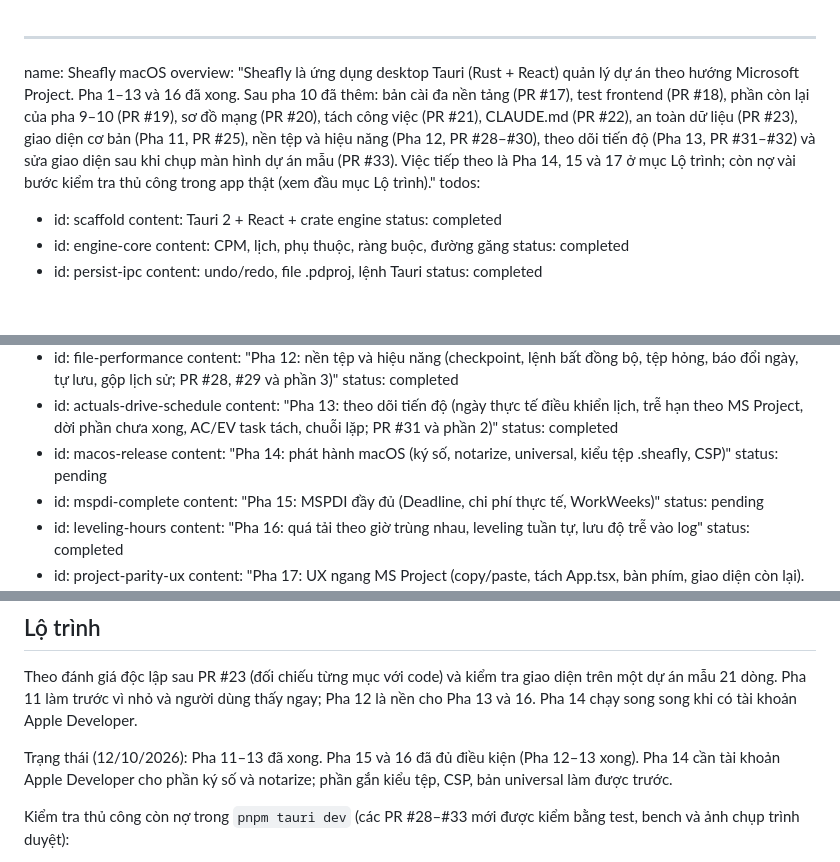
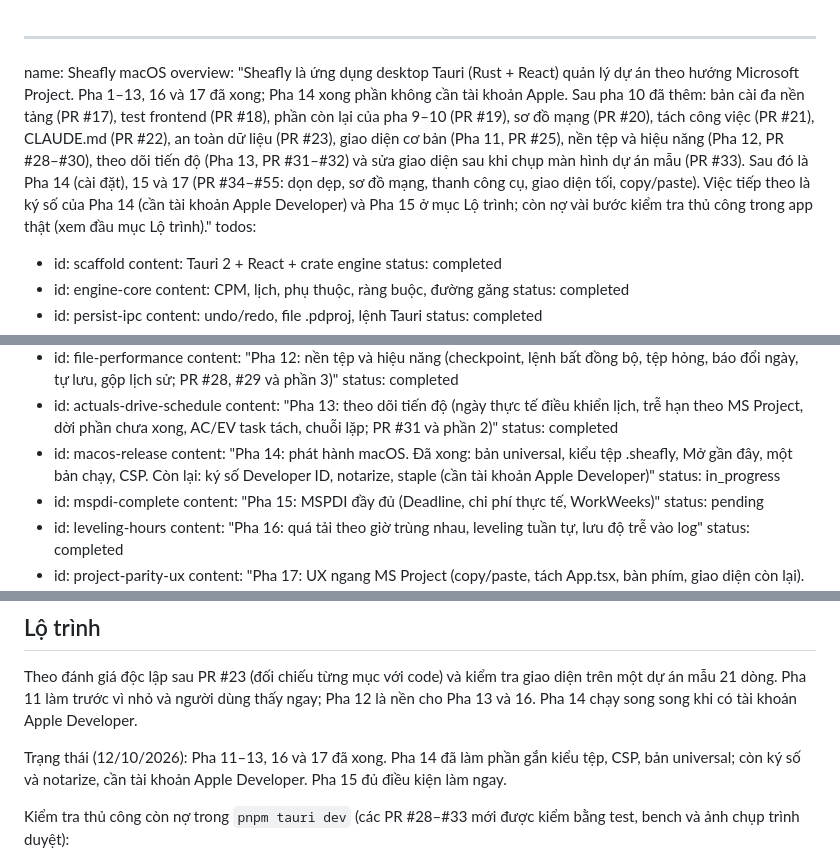
Before and after one commit to hoanghainh1188/project-decks, a Markdown page: .cursor/plans/projectdesk_macos_da6c3154.plan.md, 3 parts joined by grey strips. GitHub-like rendering; blank space fills up the shorter version.

Commit message:
docs: sync the plan's overview, Pha 14 status and roadmap state (#56)
Co-authored-by: Claude Sonnet 5.5 <noreply@anthropic.com>

```diff
--- a/.cursor/plans/projectdesk_macos_da6c3154.plan.md
+++ b/.cursor/plans/projectdesk_macos_da6c3154.plan.md
@@ -1,6 +1,6 @@
 ---
 name: Sheafly macOS
-overview: "Sheafly là ứng dụng desktop Tauri (Rust + React) quản lý dự án theo hướng Microsoft Project. Pha 1–13 và 16 đã xong. Sau pha 10 đã thêm: bản cài đa nền tảng (PR #17), test frontend (PR #18), phần còn lại của pha 9–10 (PR #19), sơ đồ mạng (PR #20), tách công việc (PR #21), CLAUDE.md (PR #22), an toàn dữ liệu (PR #23), giao diện cơ bản (Pha 11, PR #25), nền tệp và hiệu năng (Pha 12, PR #28–#30), theo dõi tiến độ (Pha 13, PR #31–#32) và sửa giao diện sau khi chụp màn hình dự án mẫu (PR #33). Việc tiếp theo là Pha 14, 15 và 17 ở mục Lộ trình; còn nợ vài bước kiểm tra thủ công trong app thật (xem đầu mục Lộ trình)."
+overview: "Sheafly là ứng dụng desktop Tauri (Rust + React) quản lý dự án theo hướng Microsoft Project. Pha 1–13, 16 và 17 đã xong; Pha 14 xong phần không cần tài khoản Apple. Sau pha 10 đã thêm: bản cài đa nền tảng (PR #17), test frontend (PR #18), phần còn lại của pha 9–10 (PR #19), sơ đồ mạng (PR #20), tách công việc (PR #21), CLAUDE.md (PR #22), an toàn dữ liệu (PR #23), giao diện cơ bản (Pha 11, PR #25), nền tệp và hiệu năng (Pha 12, PR #28–#30), theo dõi tiến độ (Pha 13, PR #31–#32) và sửa giao diện sau khi chụp màn hình dự án mẫu (PR #33). Sau đó là Pha 14 (cài đặt), 15 và 17 (PR #34–#55: dọn dẹp, sơ đồ mạng, thanh công cụ, giao diện tối, copy/paste). Việc tiếp theo là ký số của Pha 14 (cần tài khoản Apple Developer) và Pha 15 ở mục Lộ trình; còn nợ vài bước kiểm tra thủ công trong app thật (xem đầu mục Lộ trình)."
 todos:
   - id: scaffold
     content: Tauri 2 + React + crate engine
@@ -66,8 +66,8 @@ todos:
     content: "Pha 13: theo dõi tiến độ (ngày thực tế điều khiển lịch, trễ hạn theo MS Project, dời phần chưa xong, AC/EV task tách, chuỗi lặp; PR #31 và phần 2)"
     status: completed
   - id: macos-release
-    content: "Pha 14: phát hành macOS (ký số, notarize, universal, kiểu tệp .sheafly, CSP)"
-    status: pending
+    content: "Pha 14: phát hành macOS. Đã xong: bản universal, kiểu tệp .sheafly, Mở gần đây, một bản chạy, CSP. Còn lại: ký số Developer ID, notarize, staple (cần tài khoản Apple Developer)"
+    status: in_progress
   - id: mspdi-complete
     content: "Pha 15: MSPDI đầy đủ (Deadline, chi phí thực tế, WorkWeeks)"
     status: pending
@@ -291,7 +291,7 @@ Panel nhỏ cạnh Gantt, nhãn tiếng Việt và viết tắt trong ngoặc:
 
 Theo đánh giá độc lập sau PR #23 (đối chiếu từng mục với code) và kiểm tra giao diện trên một dự án mẫu 21 dòng. Pha 11 làm trước vì nhỏ và người dùng thấy ngay; Pha 12 là nền cho Pha 13 và 16. Pha 14 chạy song song khi có tài khoản Apple Developer.
 
-Trạng thái (12/10/2026): Pha 11–13 đã xong. Pha 15 và 16 đã đủ điều kiện (Pha 12–13 xong). Pha 14 cần tài khoản Apple Developer cho phần ký số và notarize; phần gắn kiểu tệp, CSP, bản universal làm được trước.
+Trạng thái (12/10/2026): Pha 11–13, 16 và 17 đã xong. Pha 14 đã làm phần gắn kiểu tệp, CSP, bản universal; còn ký số và notarize, cần tài khoản Apple Developer. Pha 15 đủ điều kiện làm ngay.
 
 Kiểm tra thủ công còn nợ trong `pnpm tauri dev` (các PR #28–#33 mới được kiểm bằng test, bench và ảnh chụp trình duyệt):
 
```
